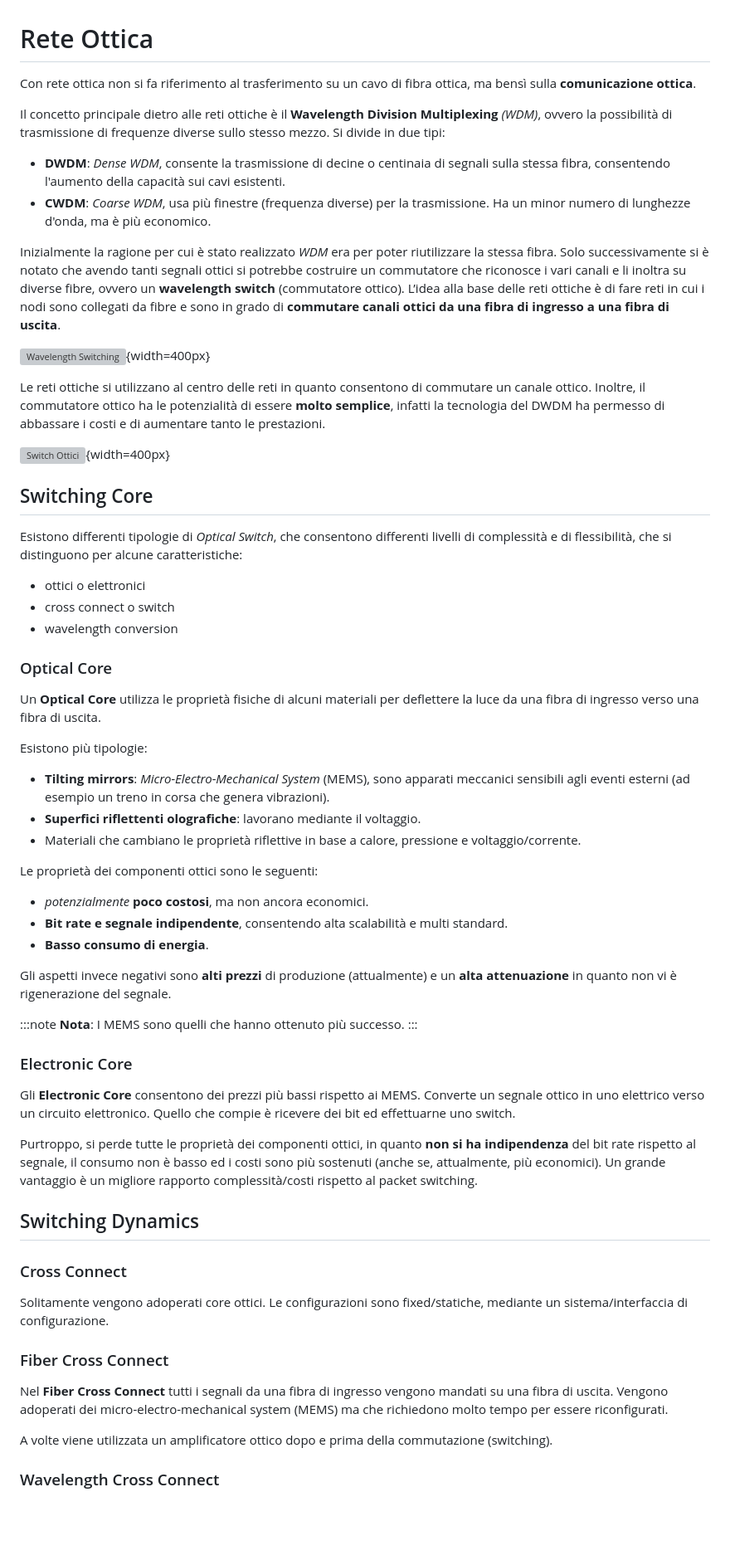
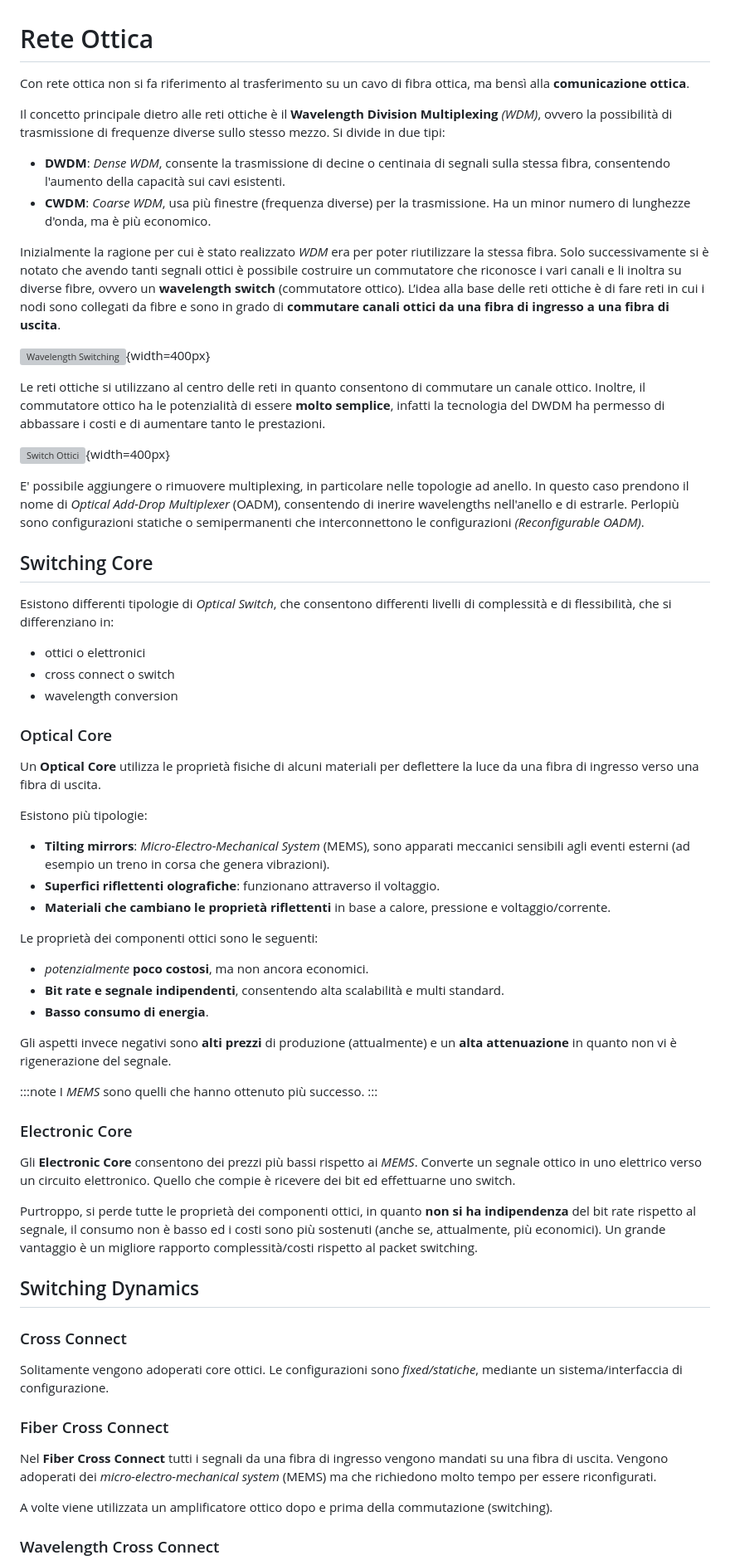
Before and after one commit to Guray00/polito_lectures, a Markdown page: Tecnologie e Servizi di Rete/chapters/08_optical.md, the part around one of its changes. Shown at 83% size. GitHub-like rendering; blank space fills up the shorter version; grey boxes are pictures that could not be loaded.

```diff
--- a/Tecnologie e Servizi di Rete/chapters/08_optical.md
+++ b/Tecnologie e Servizi di Rete/chapters/08_optical.md
@@ -1,20 +1,22 @@
 
 # Rete Ottica
 
-Con rete ottica non si fa riferimento al trasferimento su un cavo di fibra ottica, ma bensì sulla **comunicazione ottica**.
+Con rete ottica non si fa riferimento al trasferimento su un cavo di fibra ottica, ma bensì alla **comunicazione ottica**.
 
 Il concetto principale dietro alle reti ottiche è il **Wavelength Division Multiplexing** _(WDM)_, ovvero la possibilità di trasmissione di frequenze diverse sullo stesso mezzo. Si divide in due tipi:
 
 - **DWDM**: _Dense WDM_, consente la trasmissione di decine o centinaia di segnali sulla stessa fibra, consentendo l'aumento della capacità sui cavi esistenti.
 - **CWDM**: _Coarse WDM_, usa più finestre (frequenza diverse) per la trasmissione. Ha un minor numero di lunghezze d'onda, ma è più economico.
 
-Inizialmente la ragione per cui è stato realizzato _WDM_ era per poter riutilizzare la stessa fibra. Solo successivamente  si  è  notato  che  avendo  tanti  segnali  ottici si  potrebbe costruire  un  commutatore  che riconosce  i  vari  canali  e  li  inoltra  su  diverse  fibre, ovvero un **wavelength switch** (commutatore ottico). L’idea alla base delle reti ottiche è di fare reti in cui i nodi sono collegati da fibre e sono in grado di **commutare canali ottici da una fibra di ingresso a una fibra di uscita**.
+Inizialmente la ragione per cui è stato realizzato _WDM_ era per poter riutilizzare la stessa fibra. Solo successivamente  si  è  notato  che  avendo  tanti  segnali  ottici è possibile costruire un  commutatore  che riconosce  i  vari  canali  e  li  inoltra  su  diverse  fibre, ovvero un **wavelength switch** (commutatore ottico). L’idea alla base delle reti ottiche è di fare reti in cui i nodi sono collegati da fibre e sono in grado di **commutare canali ottici da una fibra di ingresso a una fibra di uscita**.
 
 ![Wavelength Switching](../images/08_wavelength_switching.png){width=400px}
 
 Le  reti  ottiche  si  utilizzano  al  centro  delle  reti  in quanto consentono di  commutare  un  canale  ottico.  Inoltre, il commutatore ottico ha le potenzialità di essere **molto semplice**, infatti la tecnologia del DWDM ha permesso di abbassare i costi e di aumentare tanto le prestazioni.
 
 ![Switch Ottici](../images/08_optical_switches.png){width=400px}
+
+E' possibile aggiungere o rimuovere multiplexing, in particolare nelle topologie ad anello. In questo caso prendono il nome di _Optical Add-Drop Multiplexer_ (OADM), consentendo di inerire wavelengths nell'anello e di estrarle. Perlopiù sono configurazioni statiche o semipermanenti che  interconnettono le configurazioni _(Reconfigurable OADM)_.
 
 <!--
 ## Storia
@@ -26,7 +28,7 @@ Nelle reti odierne il traffico sta crescendo rapidamente, ma è interesse dell'u
 
 ## Switching Core
 
-Esistono differenti tipologie di _Optical Switch_, che consentono differenti livelli di complessità e di flessibilità, che si distinguono per alcune caratteristiche:
+Esistono differenti tipologie di _Optical Switch_, che consentono differenti livelli di complessità e di flessibilità, che si differenziano in:
 
 - ottici o elettronici
 - cross connect o switch
@@ -39,24 +41,24 @@ Un **Optical Core** utilizza le proprietà fisiche di alcuni materiali per defle
 Esistono più tipologie:
 
 - **Tilting mirrors**: _Micro-Electro-Mechanical System_ (MEMS), sono apparati meccanici sensibili agli eventi esterni (ad esempio un treno in corsa che genera vibrazioni).
-- **Superfici riflettenti olografiche**:  lavorano mediante il voltaggio.
-- Materiali che cambiano le proprietà riflettive in base a calore, pressione e voltaggio/corrente.
+- **Superfici riflettenti olografiche**:  funzionano attraverso il voltaggio.
+- **Materiali che cambiano le proprietà riflettenti** in base a calore, pressione e voltaggio/corrente.
 
 Le proprietà dei componenti ottici sono le seguenti:
 
 - _potenzialmente_ **poco costosi**, ma non ancora economici.
-- **Bit rate e segnale indipendente**, consentendo alta scalabilità e multi standard.
+- **Bit rate e segnale indipendenti**, consentendo alta scalabilità e multi standard.
 - **Basso consumo di energia**.
 
 Gli aspetti invece negativi sono **alti prezzi** di produzione (attualmente) e un **alta attenuazione** in quanto non vi è rigenerazione del segnale.
 
 :::note
-**Nota**: I MEMS sono quelli che hanno ottenuto più successo.
+I _MEMS_ sono quelli che hanno ottenuto più successo.
 :::
 
 ### Electronic Core
 
-Gli **Electronic Core** consentono dei prezzi più bassi rispetto ai MEMS. Converte un segnale ottico in uno elettrico verso un circuito elettronico. Quello che compie è ricevere dei bit ed effettuarne uno switch.
+Gli **Electronic Core** consentono dei prezzi più bassi rispetto ai _MEMS_. Converte un segnale ottico in uno elettrico verso un circuito elettronico. Quello che compie è ricevere dei bit ed effettuarne uno switch.
 
 Purtroppo, si perde tutte le proprietà dei componenti ottici, in quanto **non si ha indipendenza** del bit rate rispetto al segnale, il consumo non è basso ed i costi sono più sostenuti (anche se, attualmente, più economici). Un grande vantaggio è un migliore rapporto complessità/costi rispetto al packet switching.
 
@@ -64,11 +66,11 @@ Purtroppo, si perde tutte le proprietà dei componenti ottici, in quanto **non s
 
 ### Cross Connect
 
-Solitamente vengono adoperati core ottici. Le configurazioni sono fixed/statiche, mediante un sistema/interfaccia di configurazione.
+Solitamente vengono adoperati core ottici. Le configurazioni sono _fixed/statiche_, mediante un sistema/interfaccia di configurazione.
 
 ### Fiber Cross Connect
 
-Nel **Fiber Cross Connect** tutti i segnali da una fibra di ingresso vengono mandati su una fibra di uscita. Vengono adoperati dei micro-electro-mechanical system (MEMS) ma che richiedono molto tempo per essere riconfigurati.
+Nel **Fiber Cross Connect** tutti i segnali da una fibra di ingresso vengono mandati su una fibra di uscita. Vengono adoperati dei _micro-electro-mechanical system_ (MEMS) ma che richiedono molto tempo per essere riconfigurati.
 
 A volte viene utilizzata un amplificatore ottico dopo e prima della commutazione (switching).
 
```
Also changed, not shown: other parts of Tecnologie e Servizi di Rete/chapters/08_optical.md (+40 -18 lines), Tecnologie e Servizi di Rete/chapters/09_QoS.md (+36 -16 lines), Tecnologie e Servizi di Rete/images/08_protezione.png (added), Tecnologie e Servizi di Rete/images/08_provisioning.png (added), Tecnologie e Servizi di Rete/images/09_shaping_1.png (added).
